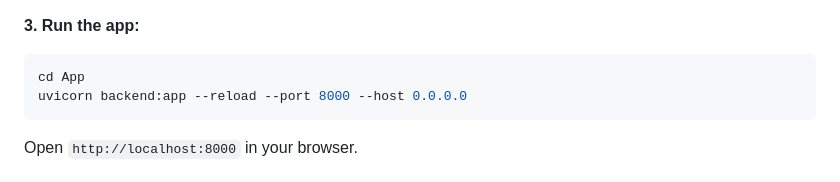
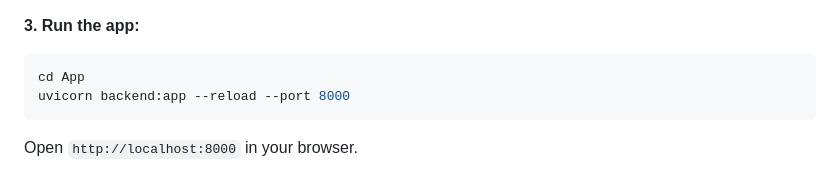
Before and after one commit to sharmi1601/StackIQ, a Markdown page: README.md, the part around the change. Drawn GitHub-style.

````diff
--- a/README.md
+++ b/README.md
@@ -92,7 +92,7 @@ pip install -r requirements.txt
 **3. Run the app:**
 ```bash
 cd App
-uvicorn backend:app --reload --port 8000 --host 0.0.0.0
+uvicorn backend:app --reload --port 8000
 ```
 Open `http://localhost:8000` in your browser.
 
````
